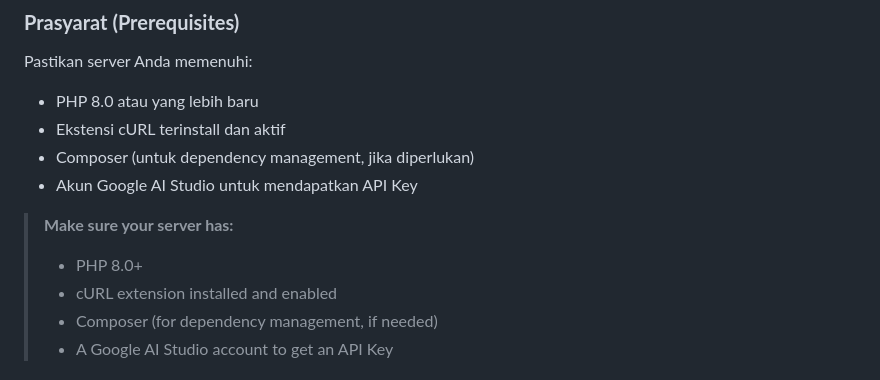
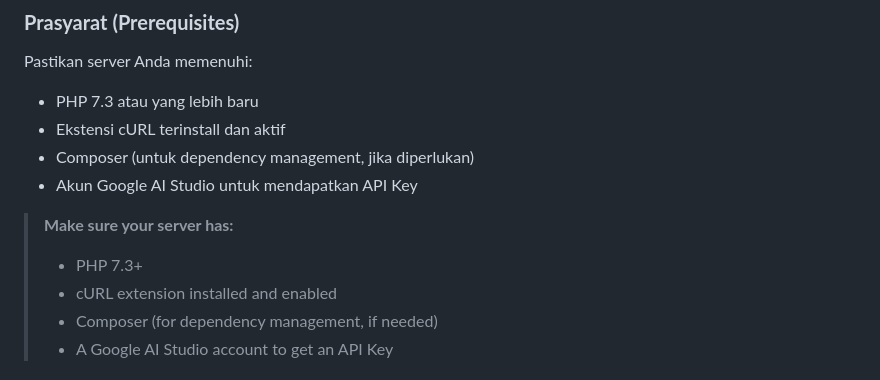
Before and after one commit to Yowhathvb/ai-agent-source-jars, a Markdown page: README.md, the part around the change. Drawn GitHub-style.

```diff
--- a/README.md
+++ b/README.md
@@ -67,13 +67,13 @@ Repository ini berisi source code untuk **JARs**, sebuah AI Agent yang berfungsi
 ### **Prasyarat (Prerequisites)**
 
 Pastikan server Anda memenuhi:
-- PHP 8.0 atau yang lebih baru
+- PHP 7.3 atau yang lebih baru
 - Ekstensi cURL terinstall dan aktif
 - Composer (untuk dependency management, jika diperlukan)
 - Akun Google AI Studio untuk mendapatkan API Key
 
 > **Make sure your server has:**
-> - PHP 8.0+
+> - PHP 7.3+
 > - cURL extension installed and enabled
 > - Composer (for dependency management, if needed)
 > - A Google AI Studio account to get an API Key
```
